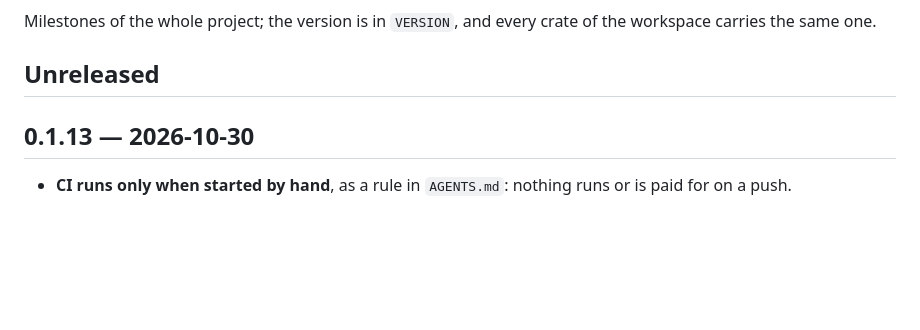
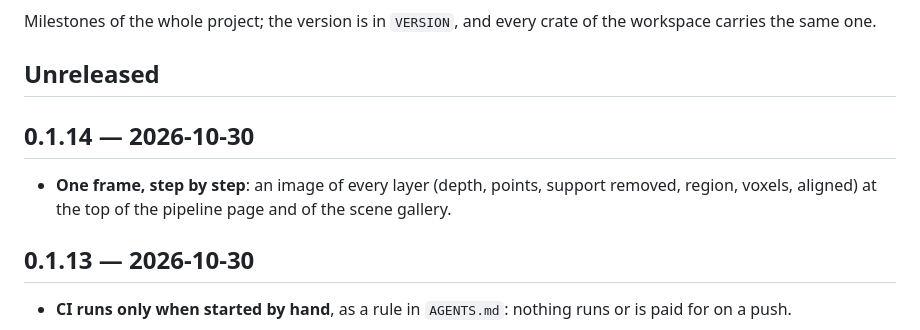
Before and after one commit to Ophiase/congru, a Markdown page: CHANGELOG.md, the part around the change. GitHub-like rendering; blank space fills up the shorter version.

```diff
--- a/CHANGELOG.md
+++ b/CHANGELOG.md
@@ -4,6 +4,12 @@ Milestones of the whole project; the version is in `VERSION`, and every
 crate of the workspace carries the same one.
 
 ## Unreleased
+
+## 0.1.14 — 2026-10-30
+
+- **One frame, step by step**: an image of every layer (depth, points,
+  support removed, region, voxels, aligned) at the top of the pipeline page
+  and of the scene gallery.
 
 ## 0.1.13 — 2026-10-30
 
```
Also changed, not shown: docs/benchmark/scenes.md (+5 -0 lines), docs/pipeline.md (+7 -0 lines), docs/figures/breakdown.gif (added), 8 other files.
